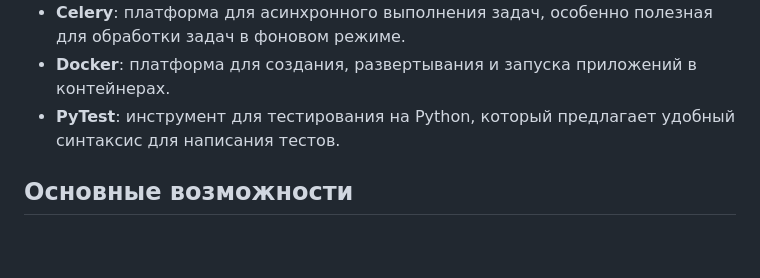
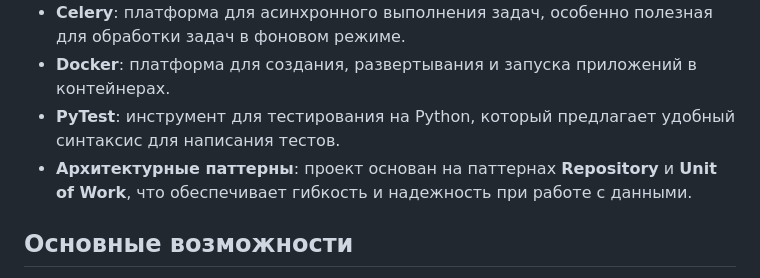
Before and after one commit to gregory2202/Booking_service, a Markdown page: README.md, the part around the change. GitHub-like rendering; blank space fills up the shorter version.

```diff
--- a/README.md
+++ b/README.md
@@ -17,6 +17,8 @@
 - **Celery**: платформа для асинхронного выполнения задач, особенно полезная для обработки задач в фоновом режиме.
 - **Docker**: платформа для создания, развертывания и запуска приложений в контейнерах.
 - **PyTest**: инструмент для тестирования на Python, который предлагает удобный синтаксис для написания тестов.
+- **Архитектурные паттерны**: проект основан на паттернах **Repository** и **Unit of Work**, что обеспечивает гибкость и
+  надежность при работе с данными.
 
 ## Основные возможности
 
```
